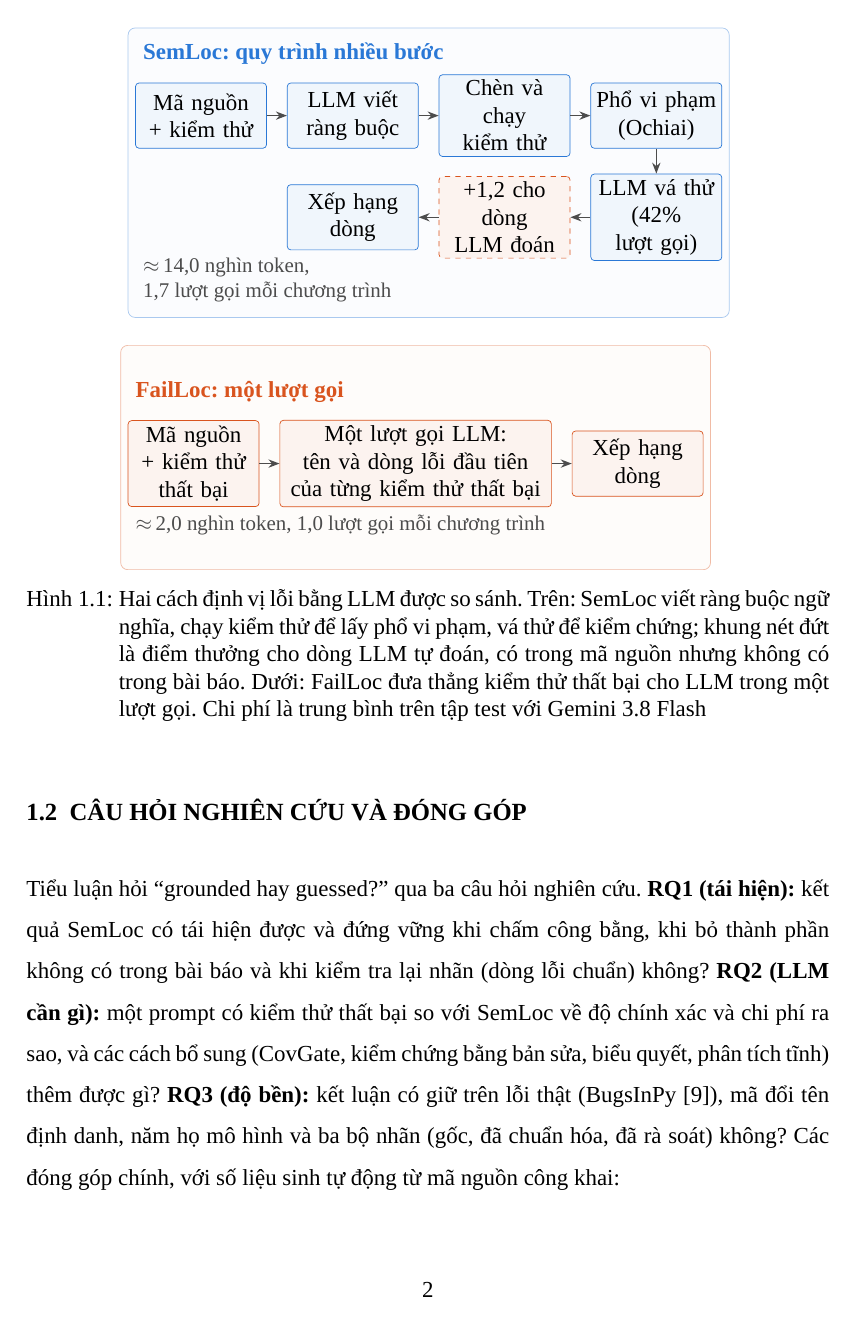
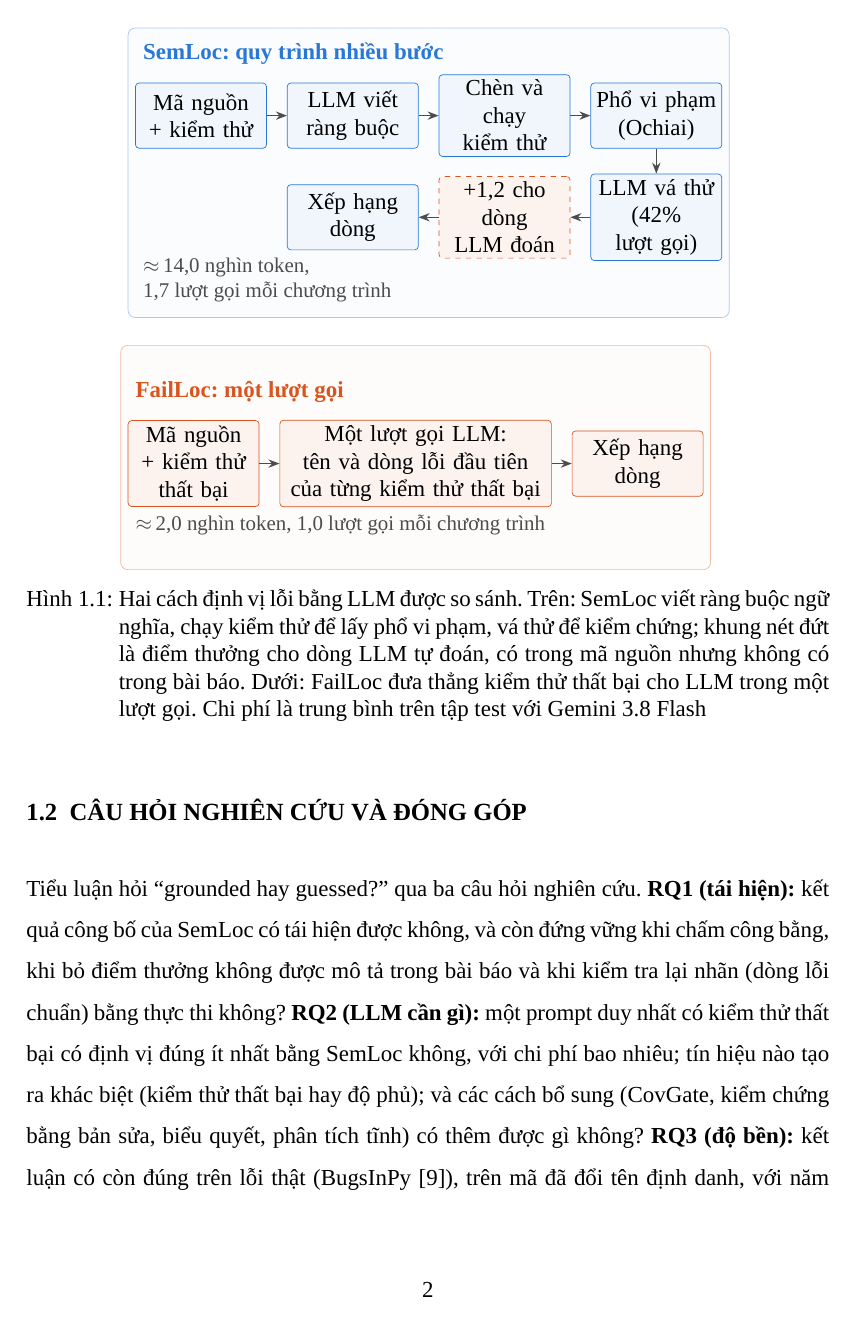
Before and after one commit to doanan293/grounded-or-guessed, a LaTeX document (docs/report/vi/main.tex, which reads docs/report/vi/chapters/ch1-gioi-thieu.tex): page 8 of 45. Compiled offline with XeLaTeX; a missing font is replaced by an installed copy or a similar font.

Commit message:
viết lại ba RQ thành câu hỏi đầy đủ ở báo cáo, bài báo và slide; bỏ chú thích ví dụ thừa ở slide lần 1
Co-Authored-By: Claude Opus 5.5 <noreply@anthropic.com>

```diff
--- a/docs/report/vi/chapters/ch1-gioi-thieu.tex
+++ b/docs/report/vi/chapters/ch1-gioi-thieu.tex
@@ -25,12 +25,14 @@ chứng. Bài báo quy độ chính xác (Acc@1 \RqOneSemlocClaudeTZeroEightAuth
 \section{Câu hỏi nghiên cứu và đóng góp}
 \label{sec:cau-hoi}
 
-Tiểu luận hỏi ``grounded hay guessed?'' qua ba câu hỏi nghiên cứu. \textbf{RQ1 (tái hiện):} kết quả SemLoc có tái
-hiện được và đứng vững khi chấm công bằng, khi bỏ thành phần không có trong bài báo và khi kiểm tra lại nhãn (dòng lỗi
-chuẩn) không? \textbf{RQ2 (LLM cần gì):} một prompt có kiểm thử thất bại so với SemLoc về độ chính xác và chi phí ra sao,
-và các cách bổ sung (CovGate, kiểm chứng bằng bản sửa, biểu quyết, phân tích tĩnh) thêm được gì? \textbf{RQ3 (độ bền):}
-kết luận có giữ trên lỗi thật (BugsInPy~\cite{widyasari2020}), mã đổi tên định danh, năm họ mô hình và ba bộ nhãn (gốc,
-đã chuẩn hóa, đã rà soát) không? Các đóng góp chính, với số liệu sinh tự động từ mã nguồn công khai:
+Tiểu luận hỏi ``grounded hay guessed?'' qua ba câu hỏi nghiên cứu.
+\textbf{RQ1 (tái hiện):} kết quả công bố của SemLoc có tái hiện được không, và còn đứng vững khi chấm công bằng, khi bỏ
+điểm thưởng không được mô tả trong bài báo và khi kiểm tra lại nhãn (dòng lỗi chuẩn) bằng thực thi không?
+\textbf{RQ2 (LLM cần gì):} một prompt duy nhất có kiểm thử thất bại có định vị đúng ít nhất bằng SemLoc không, với chi phí
+bao nhiêu; tín hiệu nào tạo ra khác biệt (kiểm thử thất bại hay độ phủ); và các cách bổ sung (CovGate, kiểm chứng bằng
+bản sửa, biểu quyết, phân tích tĩnh) có thêm được gì không?
+\textbf{RQ3 (độ bền):} kết luận có còn đúng trên lỗi thật (BugsInPy~\cite{widyasari2020}), trên mã đã đổi tên định danh,
+với năm họ mô hình và trên cả ba bộ nhãn (gốc, đã chuẩn hóa, đã rà soát) không? Các đóng góp chính, với số liệu sinh tự động từ mã nguồn công khai:
 \begin{enumerate}
 \item \textbf{Hạng 1 của SemLoc là dòng LLM đoán:} mã nguồn cộng cho dòng LLM tự đoán một điểm thưởng lớn hơn mọi điểm
 ràng buộc mà bài báo không mô tả. Bỏ điểm thưởng, Acc@1 đổi \RqTwoRepairedAllSemlocNoPriorDAccOne{} điểm (nhãn đã chuẩn
```
Also changed, not shown: docs/report/paper-en/sections/introduction.tex (+7 -4 lines), docs/report/vi/chapters/ch3-phuong-phap.tex (+8 -5 lines), 3 other files.
